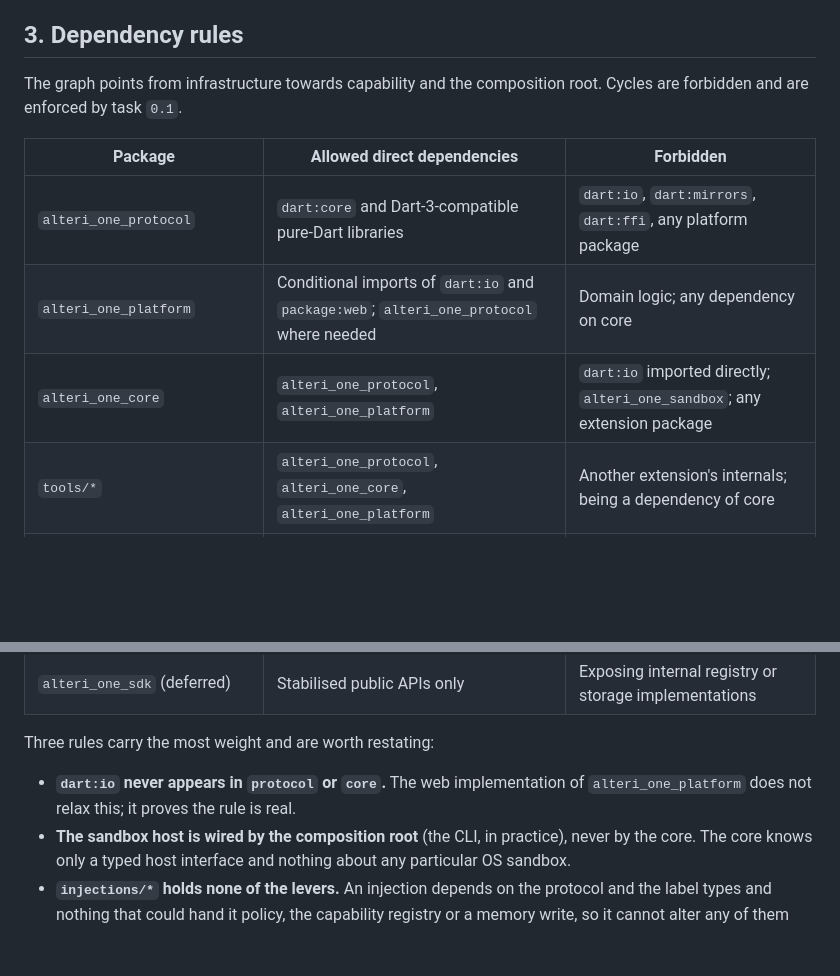
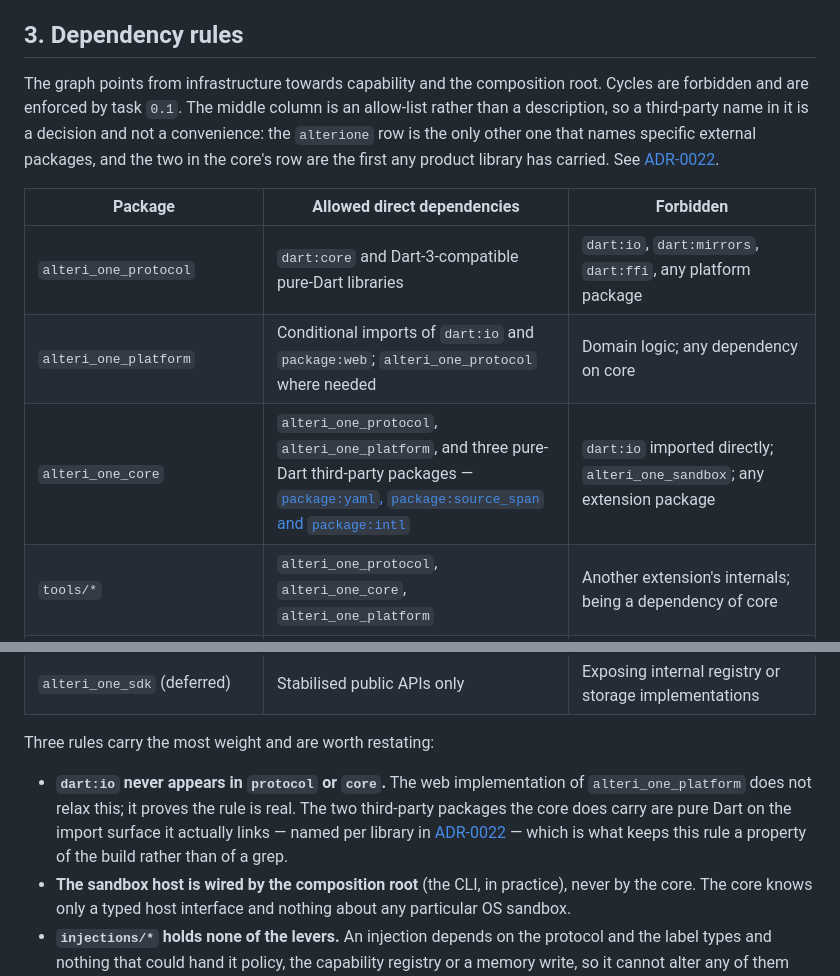
Before and after one commit to dip-develop/alteri-one, a Markdown page: docs/architecture/overview.md, 2 parts joined by grey strips. GitHub-like rendering; blank space fills up the shorter version.

```diff
--- a/docs/architecture/overview.md
+++ b/docs/architecture/overview.md
@@ -85,13 +85,17 @@ notifications rather than a package.
 ## 3. Dependency rules
 
 The graph points from infrastructure towards capability and the composition root. Cycles
-are forbidden and are enforced by task `0.1`.
+are forbidden and are enforced by task `0.1`. The middle column is an allow-list rather
+than a description, so a third-party name in it is a decision and not a convenience: the
+`alterione` row is the only other one that names specific external packages, and the two
+in the core's row are the first any product library has carried. See
+[ADR-0022](../decisions/0022-core-runtime-dependencies.md).
 
 | Package | Allowed direct dependencies | Forbidden |
 |---|---|---|
 | `alteri_one_protocol` | `dart:core` and Dart-3-compatible pure-Dart libraries | `dart:io`, `dart:mirrors`, `dart:ffi`, any platform package |
 | `alteri_one_platform` | Conditional imports of `dart:io` and `package:web`; `alteri_one_protocol` where needed | Domain logic; any dependency on core |
-| `alteri_one_core` | `alteri_one_protocol`, `alteri_one_platform` | `dart:io` imported directly; `alteri_one_sandbox`; any extension package |
+| `alteri_one_core` | `alteri_one_protocol`, `alteri_one_platform`, and three pure-Dart third-party packages — [`package:yaml`, `package:source_span` and `package:intl`](../decisions/0022-core-runtime-dependencies.md) | `dart:io` imported directly; `alteri_one_sandbox`; any extension package |
 | `tools/*` | `alteri_one_protocol`, `alteri_one_core`, `alteri_one_platform` | Another extension's internals; being a dependency of core |
 | `injections/*` | `alteri_one_protocol`, and the label, context and deadline types | The policy engine, the capability registry, any memory write path; being a dependency of core |
 | `plugins/*` | `alteri_one_protocol`, `alteri_one_platform`, `alteri_one_core` | Being imported by core |
@@ -105,7 +109,11 @@ are forbidden and are enforced by task `0.1`.
 Three rules carry the most weight and are worth restating:
 
 - **`dart:io` never appears in `protocol` or `core`.** The web implementation of
-  `alteri_one_platform` does not relax this; it proves the rule is real.
+  `alteri_one_platform` does not relax this; it proves the rule is real. The two
+  third-party packages the core does carry are pure Dart on the import surface it
+  actually links — named per library in
+  [ADR-0022](../decisions/0022-core-runtime-dependencies.md) — which is what keeps this
+  rule a property of the build rather than of a grep.
 - **The sandbox host is wired by the composition root** (the CLI, in practice), never by
   the core. The core knows only a typed host interface and nothing about any particular
   OS sandbox.
```
Also changed, not shown: docs/decisions/0022-core-runtime-dependencies.md (added, +172 -0 lines), docs/decisions/README.md (+1 -0 lines).
